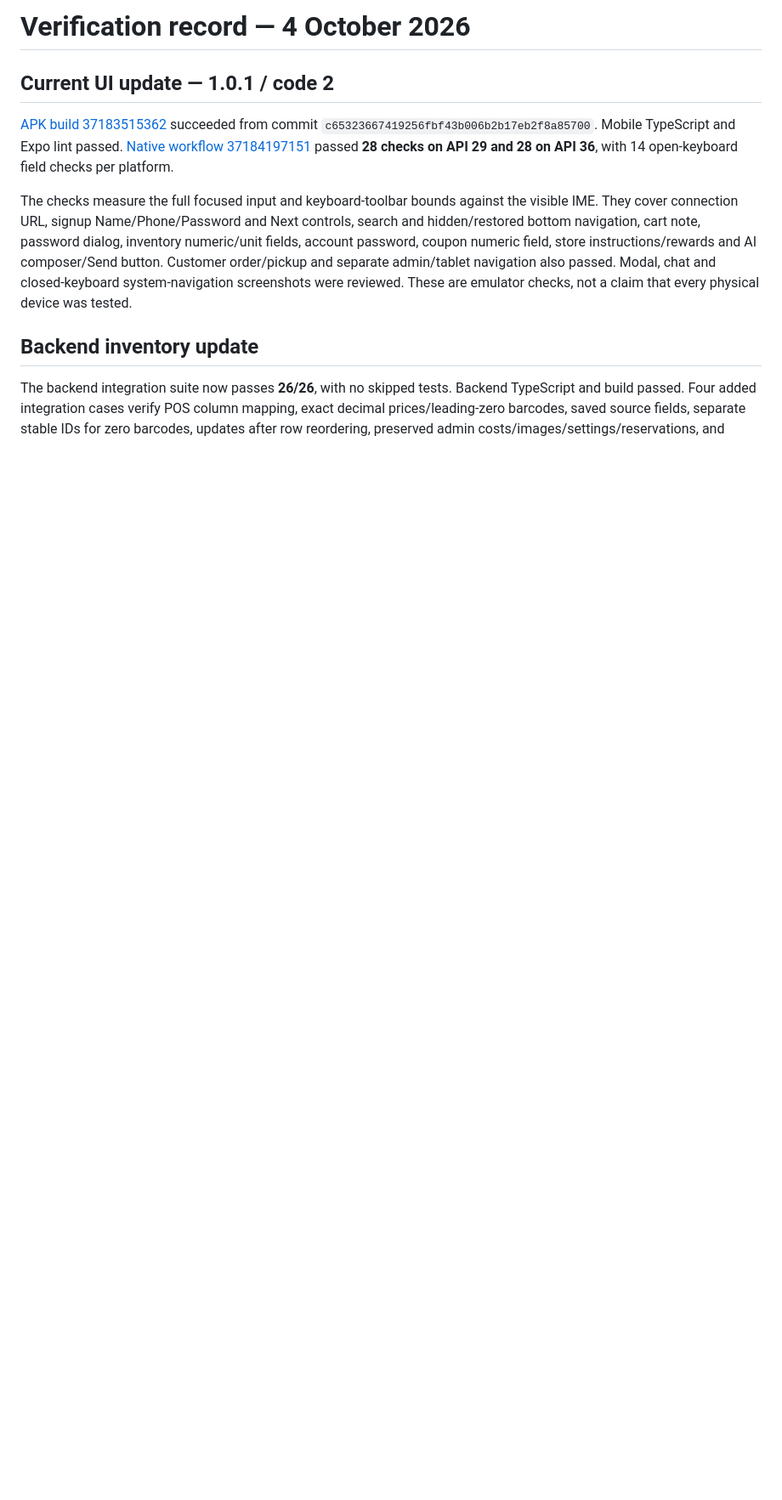
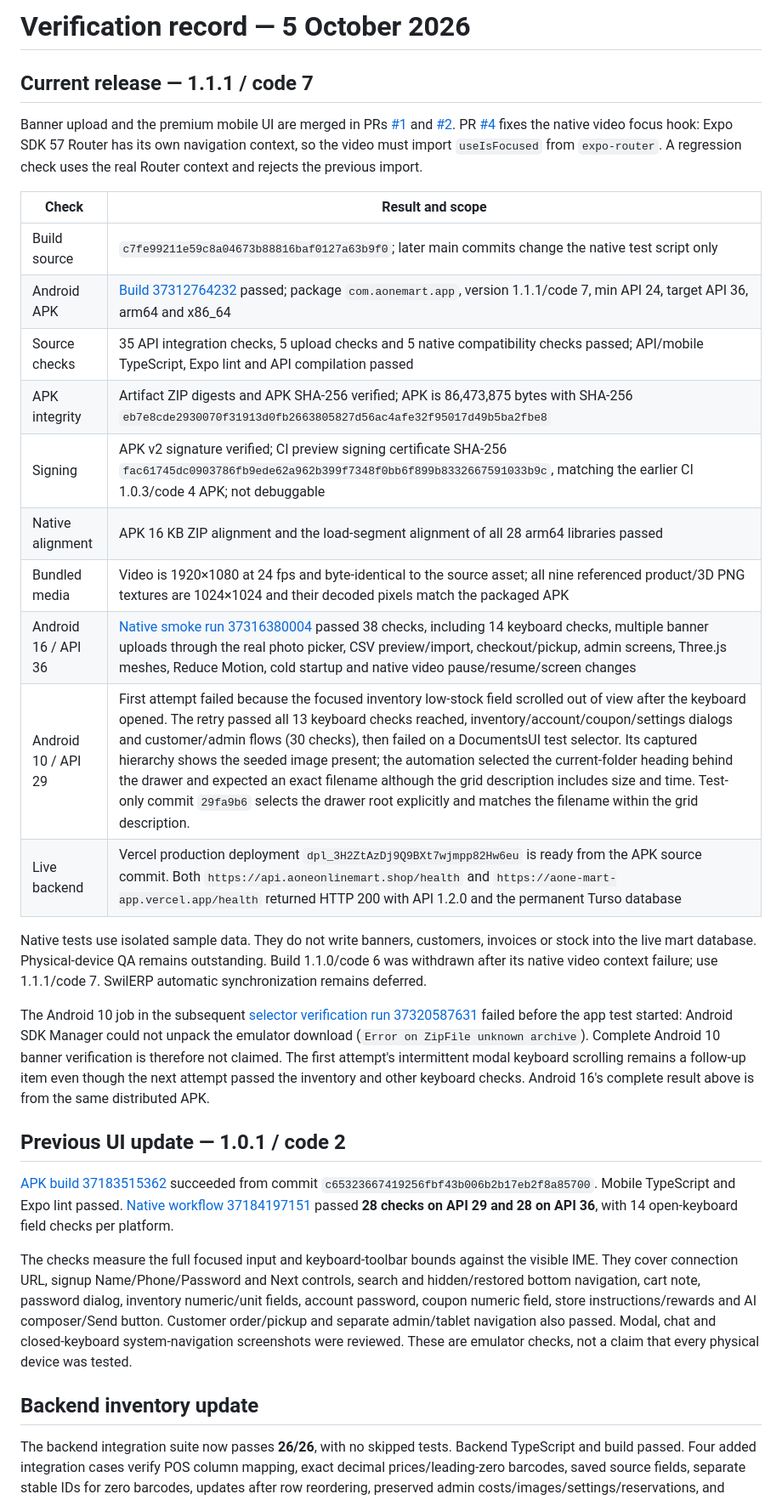
Before and after one commit to mohitchoyal2002/Aone-mart-app, a Markdown page: docs/verification.md, the part around one of its changes. Shown at 85% size. Rendered like a GitHub page; blank space fills up the shorter version.

Commit message:
docs: record deployed backend and verified APK 1.1.1 handoff

```diff
--- a/docs/verification.md
+++ b/docs/verification.md
@@ -1,6 +1,27 @@
-# Verification record — 4 October 2026
+# Verification record — 5 October 2026
 
-## Current UI update — 1.0.1 / code 2
+## Current release — 1.1.1 / code 7
+
+Banner upload and the premium mobile UI are merged in PRs [#1](https://github.com/mohitchoyal2002/Aone-mart-app/pull/1) and [#2](https://github.com/mohitchoyal2002/Aone-mart-app/pull/2). PR [#4](https://github.com/mohitchoyal2002/Aone-mart-app/pull/4) fixes the native video focus hook: Expo SDK 57 Router has its own navigation context, so the video must import `useIsFocused` from `expo-router`. A regression check uses the real Router context and rejects the previous import.
+
+| Check | Result and scope |
+| --- | --- |
+| Build source | `c7fe99211e59c8a04673b88816baf0127a63b9f0`; later main commits change the native test script only |
+| Android APK | [Build 37312764232](https://github.com/mohitchoyal2002/Aone-mart-app/actions/runs/37312764232) passed; package `com.aonemart.app`, version 1.1.1/code 7, min API 24, target API 36, arm64 and x86_64 |
+| Source checks | 35 API integration checks, 5 upload checks and 5 native compatibility checks passed; API/mobile TypeScript, Expo lint and API compilation passed |
+| APK integrity | Artifact ZIP digests and APK SHA-256 verified; APK is 86,473,875 bytes with SHA-256 `eb7e8cde2930070f31913d0fb2663805827d56ac4afe32f95017d49b5ba2fbe8` |
+| Signing | APK v2 signature verified; CI preview signing certificate SHA-256 `fac61745dc0903786fb9ede62a962b399f7348f0bb6f899b8332667591033b9c`, matching the earlier CI 1.0.3/code 4 APK; not debuggable |
+| Native alignment | APK 16 KB ZIP alignment and the load-segment alignment of all 28 arm64 libraries passed |
+| Bundled media | Video is 1920×1080 at 24 fps and byte-identical to the source asset; all nine referenced product/3D PNG textures are 1024×1024 and their decoded pixels match the packaged APK |
+| Android 16 / API 36 | [Native smoke run 37316380004](https://github.com/mohitchoyal2002/Aone-mart-app/actions/runs/37316380004) passed 38 checks, including 14 keyboard checks, multiple banner uploads through the real photo picker, CSV preview/import, checkout/pickup, admin screens, Three.js meshes, Reduce Motion, cold startup and native video pause/resume/screen changes |
+| Android 10 / API 29 | First attempt failed because the focused inventory low-stock field scrolled out of view after the keyboard opened. The retry passed all 13 keyboard checks reached, inventory/account/coupon/settings dialogs and customer/admin flows (30 checks), then failed on a DocumentsUI test selector. Its captured hierarchy shows the seeded image present; the automation selected the current-folder heading behind the drawer and expected an exact filename although the grid description includes size and time. Test-only commit `29fa9b6` selects the drawer root explicitly and matches the filename within the grid description. |
+| Live backend | Vercel production deployment `dpl_3H2ZtAzDj9Q9BXt7wjmpp82Hw6eu` is ready from the APK source commit. Both `https://api.aoneonlinemart.shop/health` and `https://aone-mart-app.vercel.app/health` returned HTTP 200 with API 1.2.0 and the permanent Turso database |
+
+Native tests use isolated sample data. They do not write banners, customers, invoices or stock into the live mart database. Physical-device QA remains outstanding. Build 1.1.0/code 6 was withdrawn after its native video context failure; use 1.1.1/code 7. SwilERP automatic synchronization remains deferred.
+
+The Android 10 job in the subsequent [selector verification run 37320587631](https://github.com/mohitchoyal2002/Aone-mart-app/actions/runs/37320587631) failed before the app test started: Android SDK Manager could not unpack the emulator download (`Error on ZipFile unknown archive`). Complete Android 10 banner verification is therefore not claimed. The first attempt's intermittent modal keyboard scrolling remains a follow-up item even though the next attempt passed the inventory and other keyboard checks. Android 16's complete result above is from the same distributed APK.
+
+## Previous UI update — 1.0.1 / code 2
 
 [APK build 37183515362](https://github.com/mohitchoyal2002/Aone-mart-app/actions/runs/37183515362) succeeded from commit `c65323667419256fbf43b006b2b17eb2f8a85700`. Mobile TypeScript and Expo lint passed. [Native workflow 37184197151](https://github.com/mohitchoyal2002/Aone-mart-app/actions/runs/37184197151) passed **28 checks on API 29 and 28 on API 36**, with 14 open-keyboard field checks per platform.
 
```
Also changed, not shown: other parts of docs/verification.md (+0 -1 lines), docs/deploy-backend.md (+2 -2 lines).
